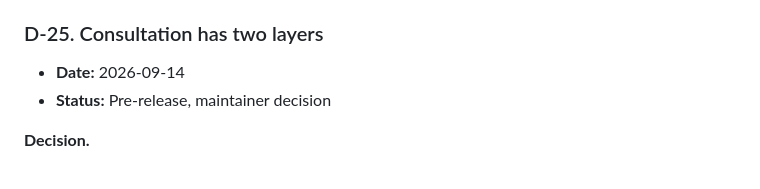
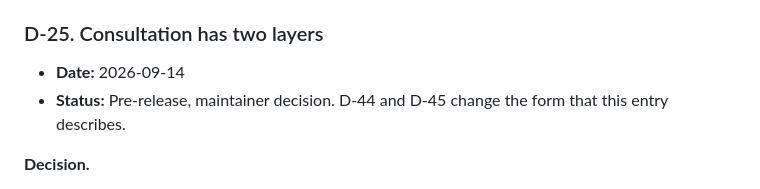
Before and after one commit to fpds-football/spec, a Markdown page: DECISIONS.md, the part around the change. GitHub-like rendering.

```diff
--- a/DECISIONS.md
+++ b/DECISIONS.md
@@ -365,7 +365,7 @@ D-38 later added a rule about secondary positions. D-39 later removed the medica
 ### D-25. Consultation has two layers
 
 - **Date:** 2026-09-14
-- **Status:** Pre-release, maintainer decision
+- **Status:** Pre-release, maintainer decision. D-44 and D-45 change the form that this entry describes.
 
 **Decision.**
 
```
Also changed, not shown: CONTRIBUTING.md (+2 -2 lines).
